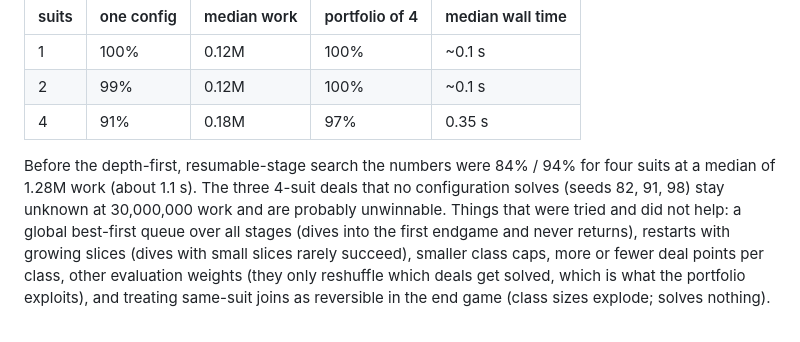
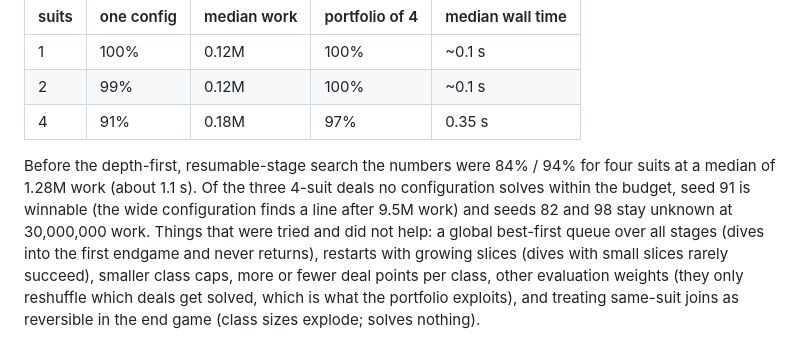
Before and after one commit to daniel-ziegler/spider, a Markdown page: README.md, the part around the change. Drawn GitHub-style.

Commit message:
README: seed 91 is winnable with more work
Co-Authored-By: Claude Fable 5.1 <noreply@anthropic.com>
Claude-Session: https://claude.ai/code/session_01Ki5QyuCDTbAeC8iLtQCJgr

```diff
--- a/README.md
+++ b/README.md
@@ -117,9 +117,10 @@ does about 1.3M work per second.
 | 4     | 91%       | 0.18M       | 97%            | 0.35 s           |
 
 Before the depth-first, resumable-stage search the numbers were 84% / 94%
-for four suits at a median of 1.28M work (about 1.1 s). The three 4-suit deals
-that no configuration solves (seeds 82, 91, 98) stay unknown at 30,000,000
-work and are probably unwinnable. Things that were tried and did not help:
+for four suits at a median of 1.28M work (about 1.1 s). Of the three 4-suit
+deals no configuration solves within the budget, seed 91 is winnable (the
+wide configuration finds a line after 9.5M work) and seeds 82 and 98 stay
+unknown at 30,000,000 work. Things that were tried and did not help:
 a global best-first queue over all stages (dives into the first endgame and
 never returns), restarts with growing slices (dives with small slices rarely
 succeed), smaller class caps, more or fewer deal points per class, other
```
